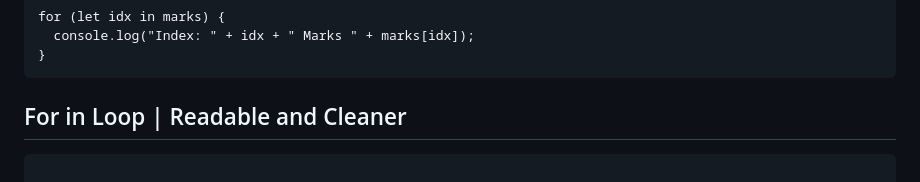
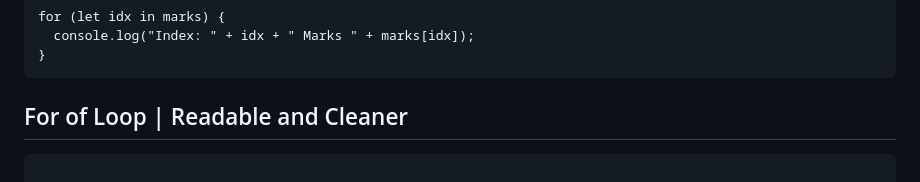
Before and after one commit to srujan1306/Fundamentals, a Markdown page: notes.md, the part around the change. GitHub-like rendering.

Commit message:
for of mistake

````diff
--- a/notes.md
+++ b/notes.md
@@ -212,7 +212,7 @@ for (let idx in marks) {
 }
 ```
 
-## For in Loop | Readable and Cleaner
+## For of Loop | Readable and Cleaner
 
 ```
 
````
